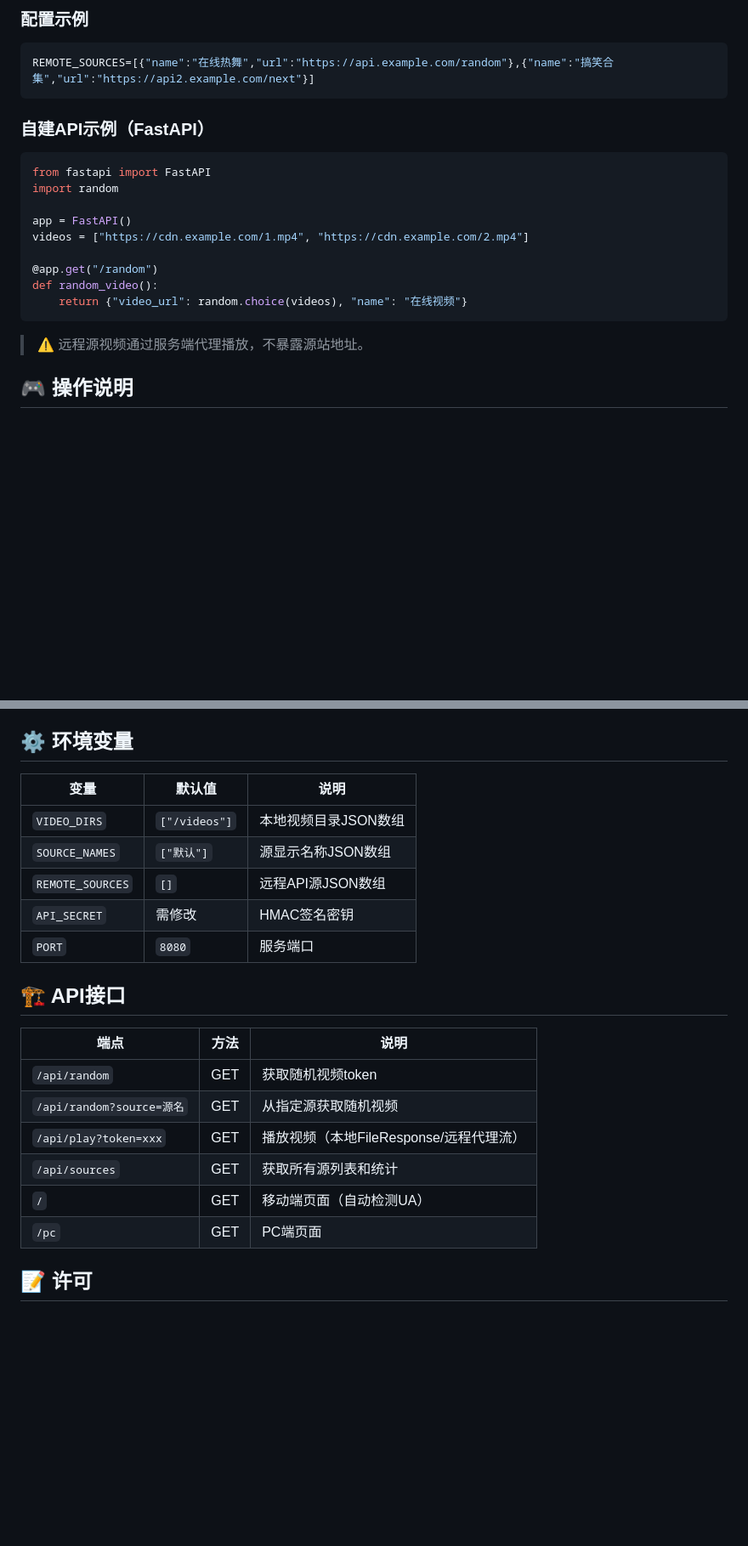
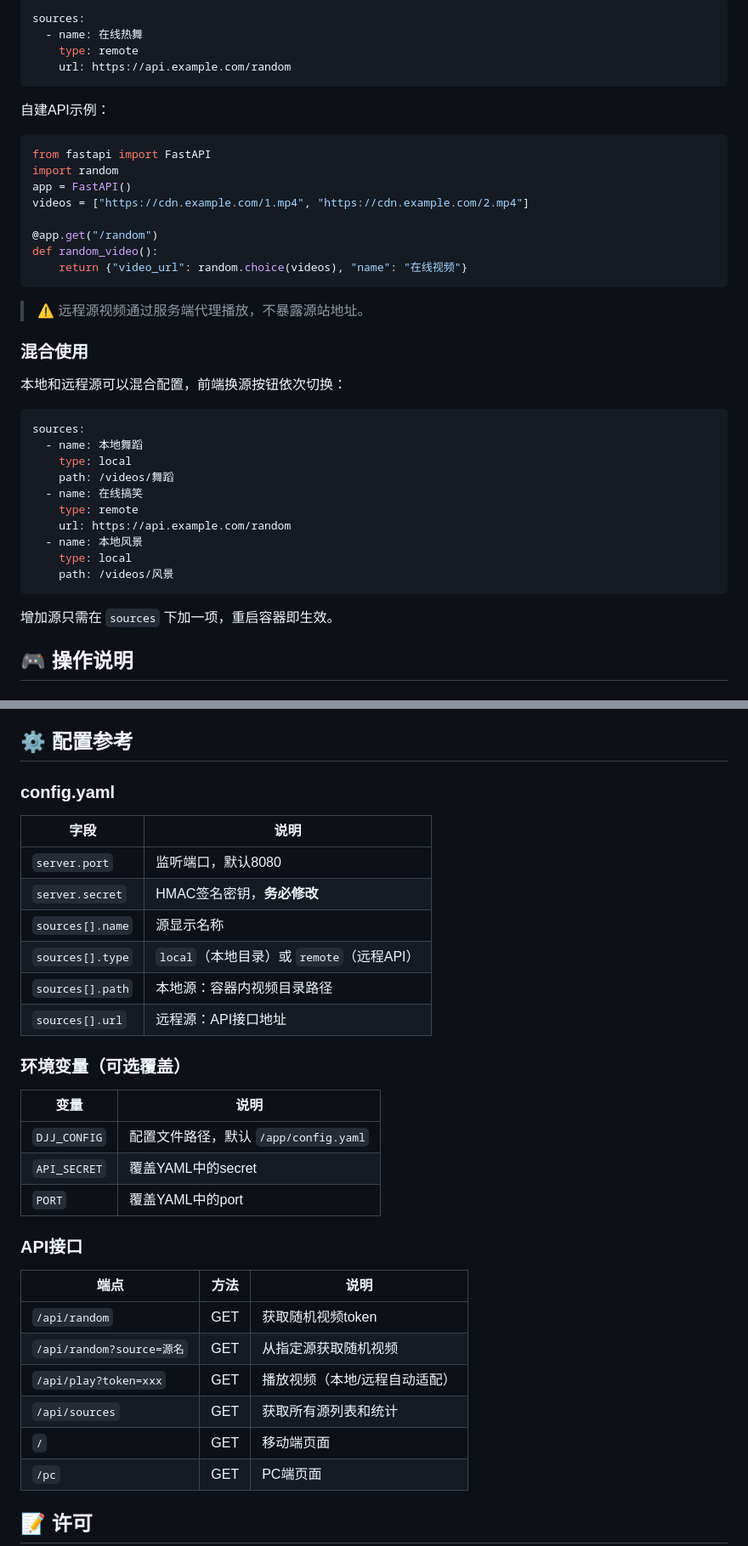
Before and after one commit to lzylipu/djj, a Markdown page: README.md, 2 parts joined by grey strips. Shown at 85% size. Drawn GitHub-style; blank space fills up the shorter version.

Commit message:
feat: YAML config + remote source support + README v2

````diff
--- a/README.md
+++ b/README.md
@@ -88,16 +95,16 @@ services:
 
-### 配置示例
-
-```bash
-REMOTE_SOURCES=[{"name":"在线热舞","url":"https://api.example.com/random"},{"name":"搞笑合集","url":"https://api2.example.com/next"}]
+```yaml
+sources:
+  - name: 在线热舞
+    type: remote
+    url: https://api.example.com/random
 ```
 
-### 自建API示例（FastAPI）
+自建API示例：
 
 ```python
 from fastapi import FastAPI
 import random
-
 app = FastAPI()
 videos = ["https://cdn.example.com/1.mp4", "https://cdn.example.com/2.mp4"]
 
@@ -107,6 +114,25 @@ def random_video():
 ```
 
 > ⚠️ 远程源视频通过服务端代理播放，不暴露源站地址。
+
+### 混合使用
+
+本地和远程源可以混合配置，前端换源按钮依次切换：
+
+```yaml
+sources:
+  - name: 本地舞蹈
+    type: local
+    path: /videos/舞蹈
+  - name: 在线搞笑
+    type: remote
+    url: https://api.example.com/random
+  - name: 本地风景
+    type: local
+    path: /videos/风景
+```
+
+增加源只需在 `sources` 下加一项，重启容器即生效。
 
 ## 🎮 操作说明
 
@@ -140,25 +166,36 @@ def random_video():
 - **只读挂载** — 视频目录 `:ro` 只读，服务无法修改文件
 - **无用户系统** — 收藏纯本地localStorage，无需登录无泄露风险
 
-## ⚙️ 环境变量
+## ⚙️ 配置参考
 
-| 变量 | 默认值 | 说明 |
-|------|--------|------|
-| `VIDEO_DIRS` | `["/videos"]` | 本地视频目录JSON数组 |
-| `SOURCE_NAMES` | `["默认"]` | 源显示名称JSON数组 |
-| `REMOTE_SOURCES` | `[]` | 远程API源JSON数组 |
-| `API_SECRET` | 需修改 | HMAC签名密钥 |
-| `PORT` | `8080` | 服务端口 |
+### config.yaml
 
-## 🏗️ API接口
+| 字段 | 说明 |
+|------|------|
+| `server.port` | 监听端口，默认8080 |
+| `server.secret` | HMAC签名密钥，**务必修改** |
+| `sources[].name` | 源显示名称 |
+| `sources[].type` | `local`（本地目录）或 `remote`（远程API） |
+| `sources[].path` | 本地源：容器内视频目录路径 |
+| `sources[].url` | 远程源：API接口地址 |
+
+### 环境变量（可选覆盖）
+
+| 变量 | 说明 |
+|------|------|
+| `DJJ_CONFIG` | 配置文件路径，默认 `/app/config.yaml` |
+| `API_SECRET` | 覆盖YAML中的secret |
+| `PORT` | 覆盖YAML中的port |
+
+### API接口
 
 | 端点 | 方法 | 说明 |
 |------|------|------|
 | `/api/random` | GET | 获取随机视频token |
 | `/api/random?source=源名` | GET | 从指定源获取随机视频 |
-| `/api/play?token=xxx` | GET | 播放视频（本地FileResponse/远程代理流） |
+| `/api/play?token=xxx` | GET | 播放视频（本地/远程自动适配） |
 | `/api/sources` | GET | 获取所有源列表和统计 |
-| `/` | GET | 移动端页面（自动检测UA） |
+| `/` | GET | 移动端页面 |
 | `/pc` | GET | PC端页面 |
 
 ## 📝 许可
````
Also changed, not shown: other parts of README.md (+54 -47 lines).
